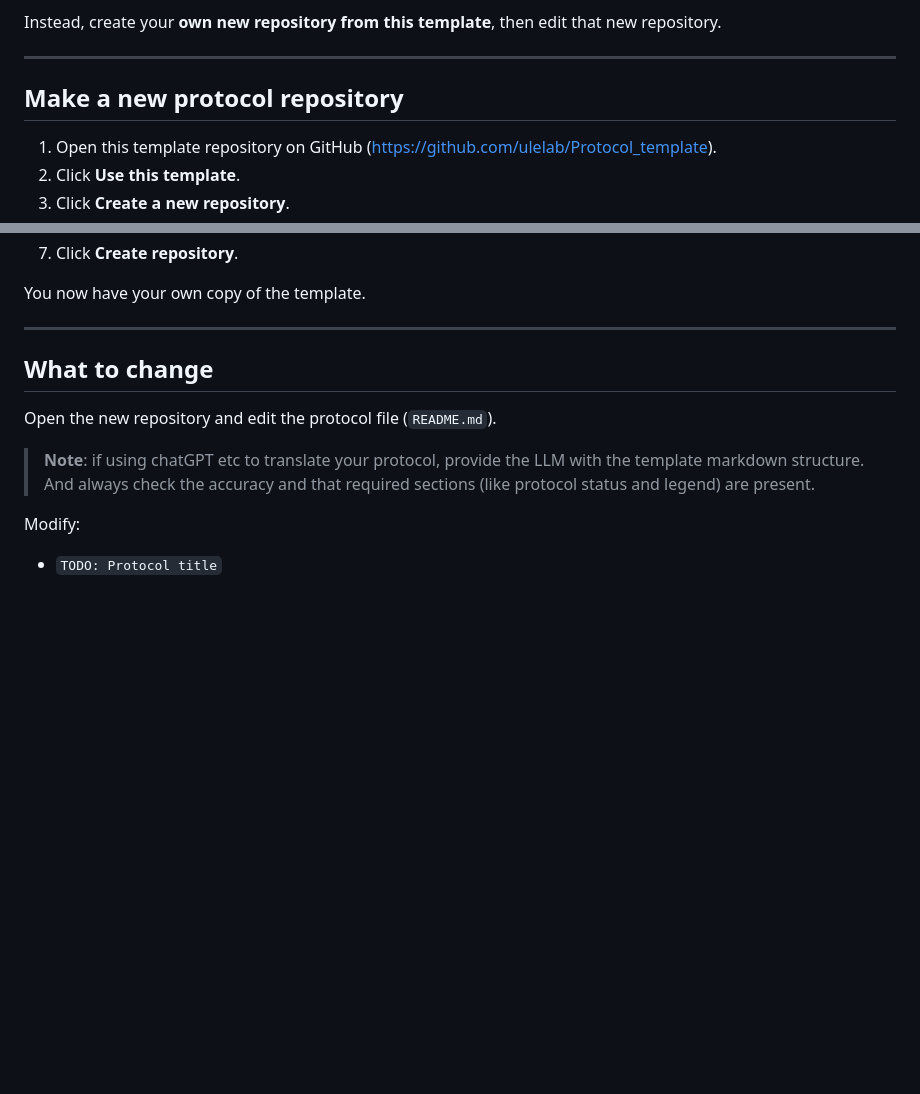
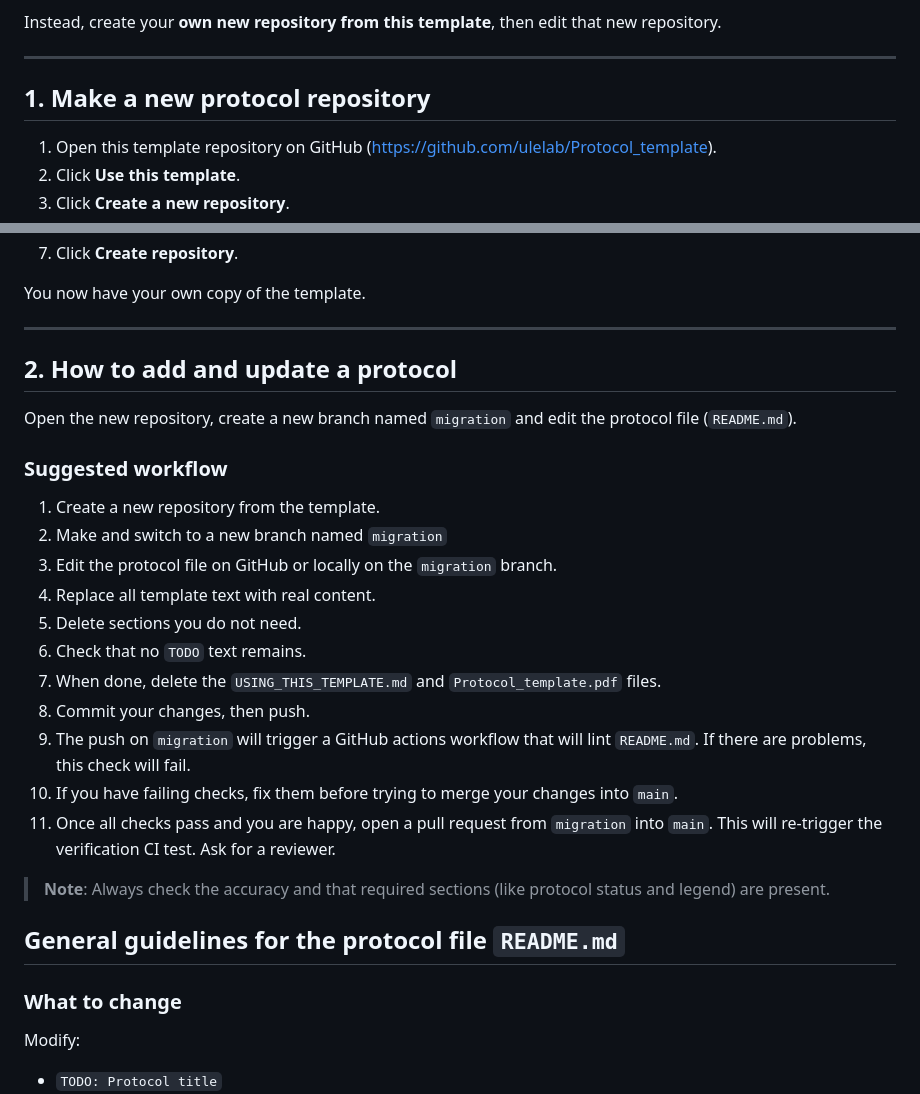
Before and after one commit to ulelab/protocol-template, a Markdown page: USING_THIS_TEMPLATE.md, 2 parts joined by grey strips. GitHub-like rendering; blank space fills up the shorter version.

```diff
--- a/USING_THIS_TEMPLATE.md
+++ b/USING_THIS_TEMPLATE.md
@@ -8,7 +8,7 @@ Instead, create your **own new repository from this template**, then edit that n
 
 ---
 
-## Make a new protocol repository
+## 1. Make a new protocol repository
 
 1. Open this template repository on GitHub (https://github.com/ulelab/Protocol_template).
 2. Click **Use this template**.
@@ -24,11 +24,29 @@ You now have your own copy of the template.
 
 ---
 
-## What to change
+## 2. How to add and update a protocol
 
-Open the new repository and edit the protocol file (`README.md`).
+Open the new repository, create a new branch named `migration` and edit the protocol file (`README.md`).
 
-> **Note**: if using chatGPT etc to translate your protocol, provide the LLM with the template markdown structure. And always check the accuracy and that required sections (like protocol status and legend) are present.
+### Suggested workflow
+
+1. Create a new repository from the template.
+2. Make and switch to a new branch named `migration`
+3. Edit the protocol file on GitHub or locally on the `migration` branch.
+4. Replace all template text with real content.
+5. Delete sections you do not need.
+6. Check that no `TODO` text remains.
+7. When done, delete the `USING_THIS_TEMPLATE.md` and `Protocol_template.pdf` files.
+8. Commit your changes, then push.
+9. The push on `migration` will trigger a GitHub actions workflow that will lint `README.md`. If there are problems, this check will fail.
+10. If you have failing checks, fix them before trying to merge your changes into `main`.
+11. Once all checks pass and you are happy, open a pull request from `migration` into `main`. This will re-trigger the verification CI test. Ask for a reviewer.
+
+> **Note**: Always check the accuracy and that required sections (like protocol status and legend) are present.
+
+## General guidelines for the protocol file `README.md`
+
+### What to change
 
 Modify:
 - `TODO: Protocol title`
```
Also changed, not shown: other parts of USING_THIS_TEMPLATE.md (+35 -31 lines), .github/copilot-instructions.md (renamed from .github/workflows/copilot-instructions.md).
